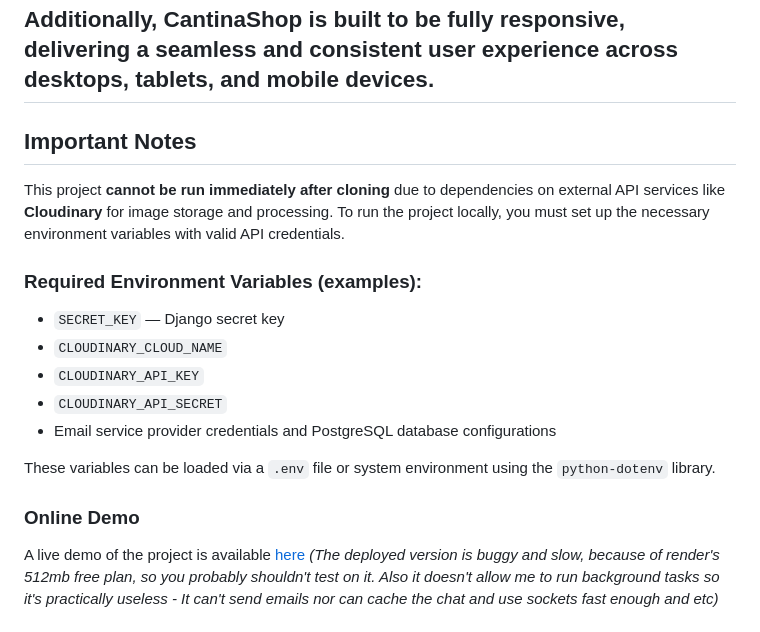
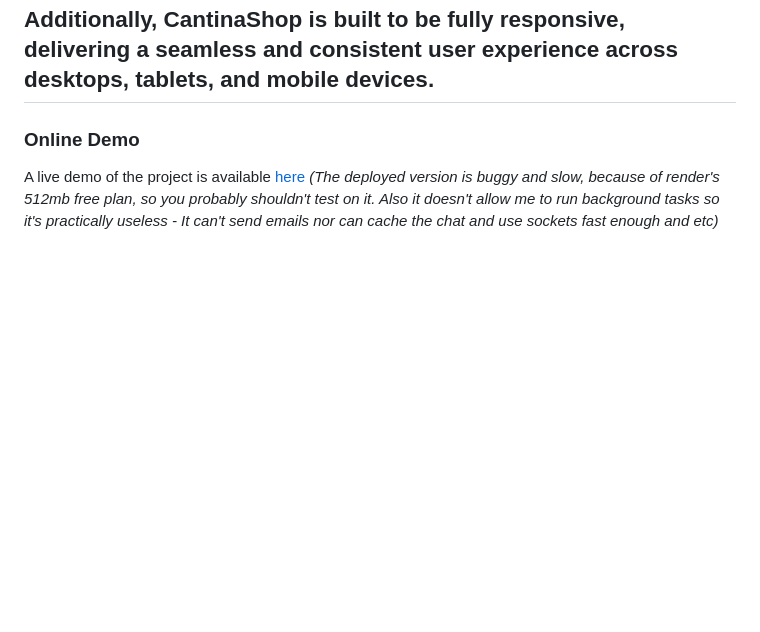
Before and after one commit to Kiuliumov/CantinaShop, a Markdown page: README.md, the part around the change. Drawn GitHub-style; blank space fills up the shorter version.

```diff
--- a/README.md
+++ b/README.md
@@ -24,20 +24,6 @@ The platform supports essential e-commerce features such as product management,
 
 Additionally, CantinaShop is built to be fully responsive, delivering a seamless and consistent user experience across desktops, tablets, and mobile devices.
 ---
-
-## Important Notes
-
-This project **cannot be run immediately after cloning** due to dependencies on external API services like **Cloudinary** for image storage and processing. To run the project locally, you must set up the necessary environment variables with valid API credentials.
-
-### Required Environment Variables (examples):
-
-- `SECRET_KEY` — Django secret key
-- `CLOUDINARY_CLOUD_NAME`
-- `CLOUDINARY_API_KEY`
-- `CLOUDINARY_API_SECRET`
-- Email service provider credentials and PostgreSQL database configurations
-
-These variables can be loaded via a `.env` file or system environment using the `python-dotenv` library.
 
 ### Online Demo
 
```
